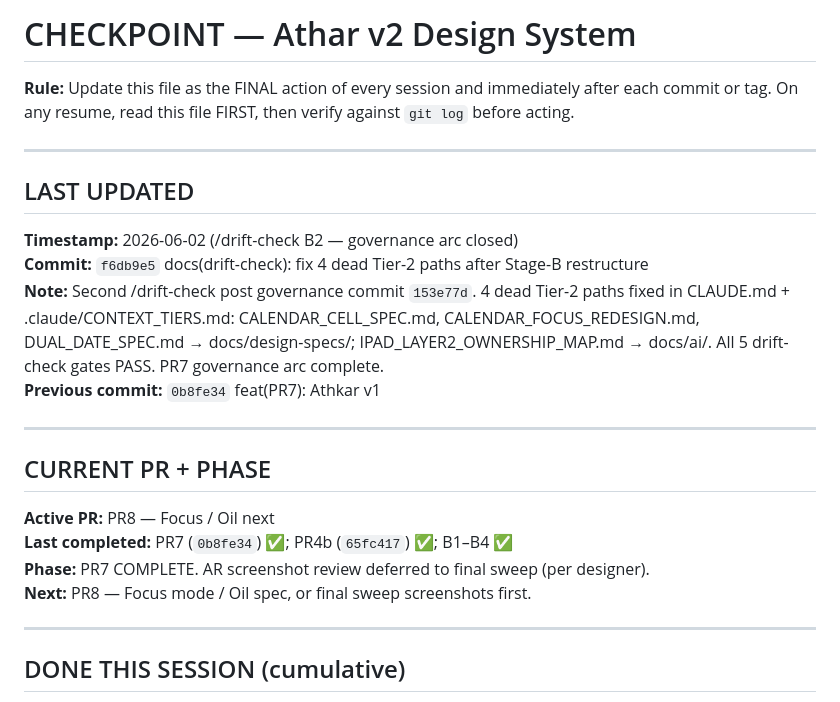
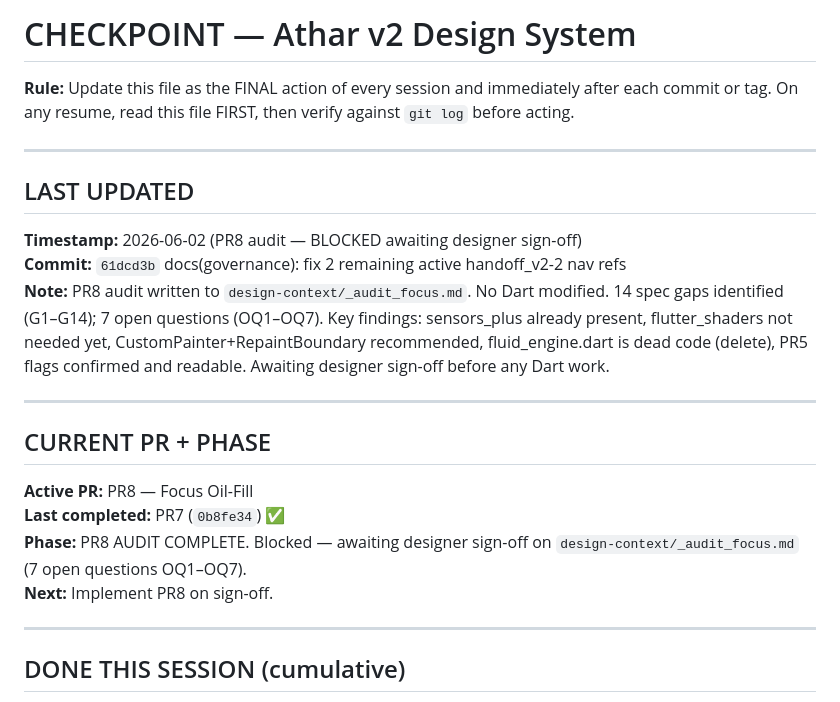
Before and after one commit to iappnet/athar, a Markdown page: docs/progress/CHECKPOINT.md, the part around the change. Rendered like a GitHub page.

```diff
--- a/docs/progress/CHECKPOINT.md
+++ b/docs/progress/CHECKPOINT.md
@@ -2,7 +2,7 @@
 CANONICAL-FOR: Current session state — what is happening right now
 OWNER:         Claude Code
 PRECEDENCE:    2 (wins on "current state" over all plan/roadmap files)
-LAST-UPDATED:  2026-06-02 · /drift-check B2 — dead Tier-2 paths fixed (f6db9e5)
+LAST-UPDATED:  2026-06-02 · PR8 audit complete — awaiting designer sign-off
 LOADS-AT:      Tier 0
 -->
 
@@ -13,19 +13,18 @@ LOADS-AT:      Tier 0
 
 ## LAST UPDATED
 
-**Timestamp:** 2026-06-02 (/drift-check B2 — governance arc closed)
-**Commit:** `f6db9e5` docs(drift-check): fix 4 dead Tier-2 paths after Stage-B restructure
-**Note:** Second /drift-check post governance commit `153e77d`. 4 dead Tier-2 paths fixed in CLAUDE.md + .claude/CONTEXT_TIERS.md: CALENDAR_CELL_SPEC.md, CALENDAR_FOCUS_REDESIGN.md, DUAL_DATE_SPEC.md → docs/design-specs/; IPAD_LAYER2_OWNERSHIP_MAP.md → docs/ai/. All 5 drift-check gates PASS. PR7 governance arc complete.
-**Previous commit:** `0b8fe34` feat(PR7): Athkar v1
+**Timestamp:** 2026-06-02 (PR8 audit — BLOCKED awaiting designer sign-off)
+**Commit:** `61dcd3b` docs(governance): fix 2 remaining active handoff_v2-2 nav refs
+**Note:** PR8 audit written to `design-context/_audit_focus.md`. No Dart modified. 14 spec gaps identified (G1–G14); 7 open questions (OQ1–OQ7). Key findings: sensors_plus already present, flutter_shaders not needed yet, CustomPainter+RepaintBoundary recommended, fluid_engine.dart is dead code (delete), PR5 flags confirmed and readable. Awaiting designer sign-off before any Dart work.
 
 ---
 
 ## CURRENT PR + PHASE
 
-**Active PR:** PR8 — Focus / Oil next
-**Last completed:** PR7 (`0b8fe34`) ✅; PR4b (`65fc417`) ✅; B1–B4 ✅
-**Phase:** PR7 COMPLETE. AR screenshot review deferred to final sweep (per designer).
-**Next:** PR8 — Focus mode / Oil spec, or final sweep screenshots first.
+**Active PR:** PR8 — Focus Oil-Fill
+**Last completed:** PR7 (`0b8fe34`) ✅
+**Phase:** PR8 AUDIT COMPLETE. Blocked — awaiting designer sign-off on `design-context/_audit_focus.md` (7 open questions OQ1–OQ7).
+**Next:** Implement PR8 on sign-off.
 
 ---
 
```
Also changed, not shown: design-context/_audit_focus.md (added, +289 -0 lines).
